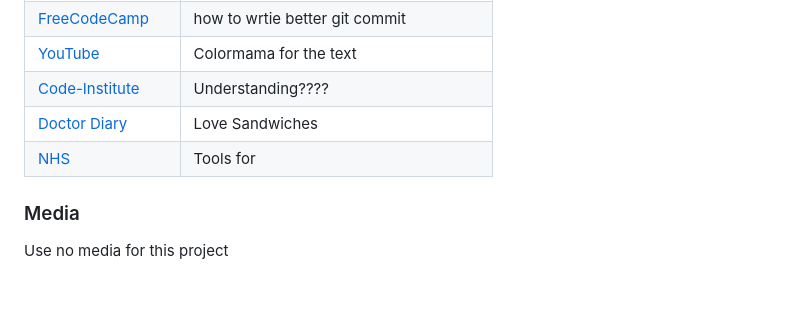
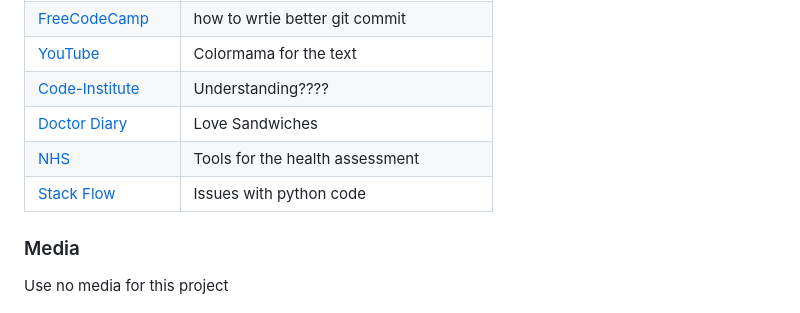
Before and after one commit to AlanSmythDeaf/healthireland, a Markdown page: README.md, the part around the change. Drawn GitHub-style.

Commit message:
Update information in readme credit and testing code validation python

```diff
--- a/README.md
+++ b/README.md
@@ -257,7 +257,8 @@ You can fork this repository by using the following steps:
 | [YouTube](https://www.youtube.com/watch?v=u51Zjlnui4Y) | Colormama for the text |
 | [Code-Institute](https://codeinstitute.net/ie/) | Understanding???? |
 | [Doctor Diary](https://github.com/Tony118g/doctor-diary/tree/main) | Love Sandwiches |
-| [NHS](https://www.nhs.uk/health-assessment-tools/) | Tools for |
+| [NHS](https://www.nhs.uk/health-assessment-tools/) | Tools for the health assessment |
+| [Stack Flow](https://stackoverflow.com/) | Issues with python code |
 
 ### Media
 
```
Also changed, not shown: TESTING.md (+2 -0 lines).
